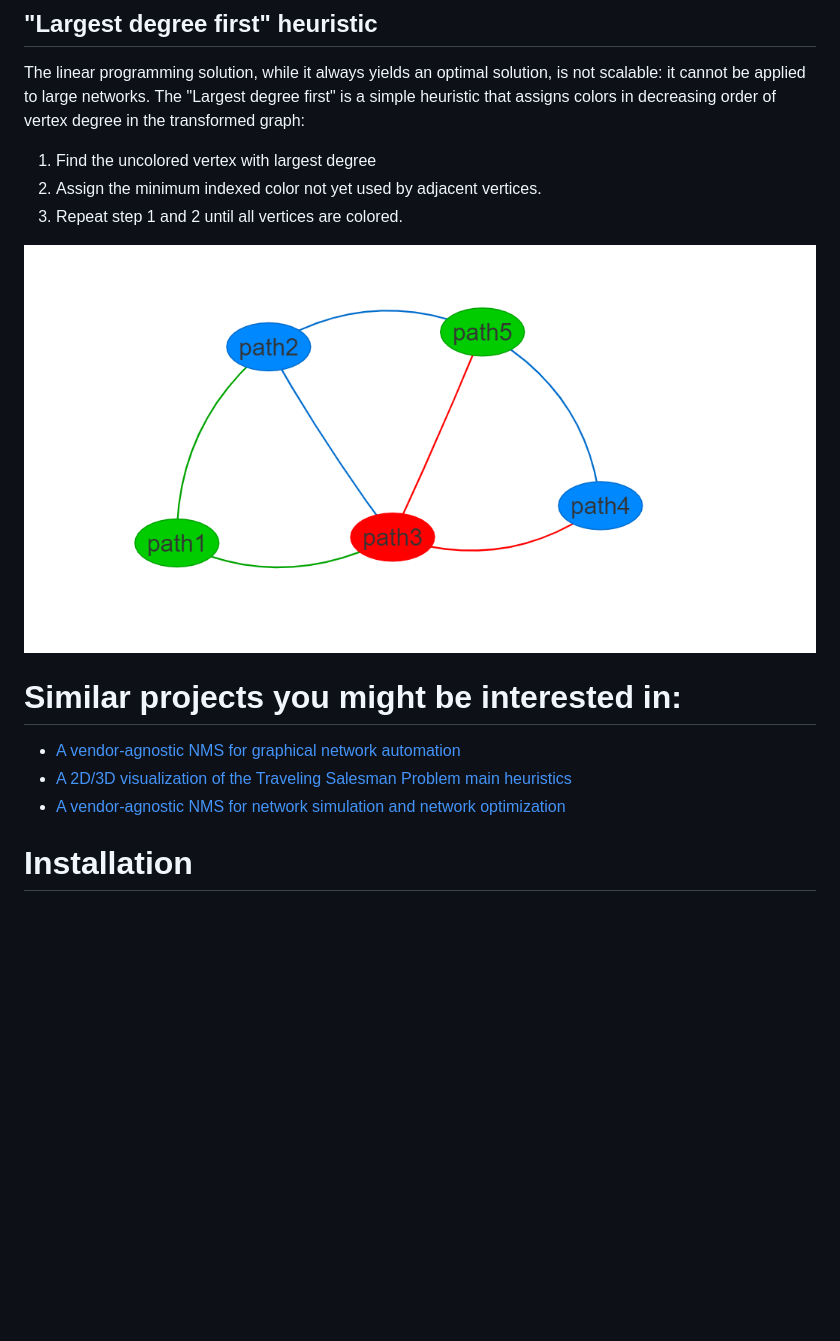
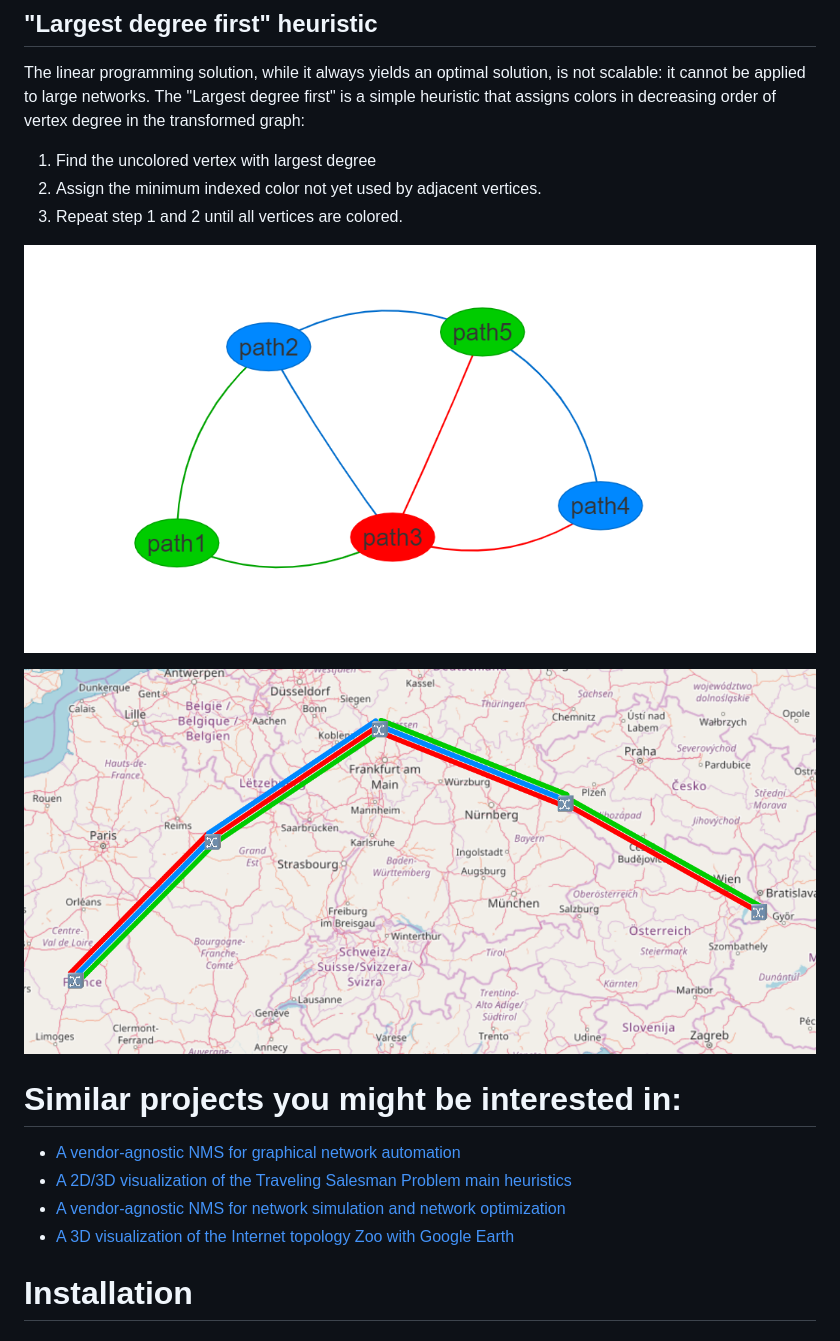
Before and after one commit to afourmy/swap, a Markdown page: README.md, the part around the change printed below. Drawn GitHub-style; pictures changed too: readme/largest_degree_first_network.png (added); blank space fills up the shorter version.

```diff
--- a/README.md
+++ b/README.md
@@ -112,13 +116,16 @@ The linear programming solution, while it always yields an optimal solution, is
 2. Assign the minimum indexed color not yet used by adjacent vertices.
 3. Repeat step 1 and 2 until all vertices are colored.
 
-![LDF heuristic](readme/largest_degree_first.png)
+![LDF heuristic graph](readme/largest_degree_first.png)
+
+![LDF heuristic network](readme/largest_degree_first_network.png)
 
 # Similar projects you might be interested in:
 
 - [A vendor-agnostic NMS for graphical network automation](https://github.com/afourmy/eNMS)
 - [A 2D/3D visualization of the Traveling Salesman Problem main heuristics](https://github.com/afourmy/pyTSP)
 - [A vendor-agnostic NMS for network simulation and network optimization](https://github.com/afourmy/pyNMS)
+- [A 3D visualization of the Internet topology Zoo with Google Earth](https://github.com/afourmy/3D-internet-zoo)
 
 # Installation
 
```
Also changed, not shown: other parts of README.md (+6 -0 lines), readme/lp.png (added), readme/lp_network.png (added).
